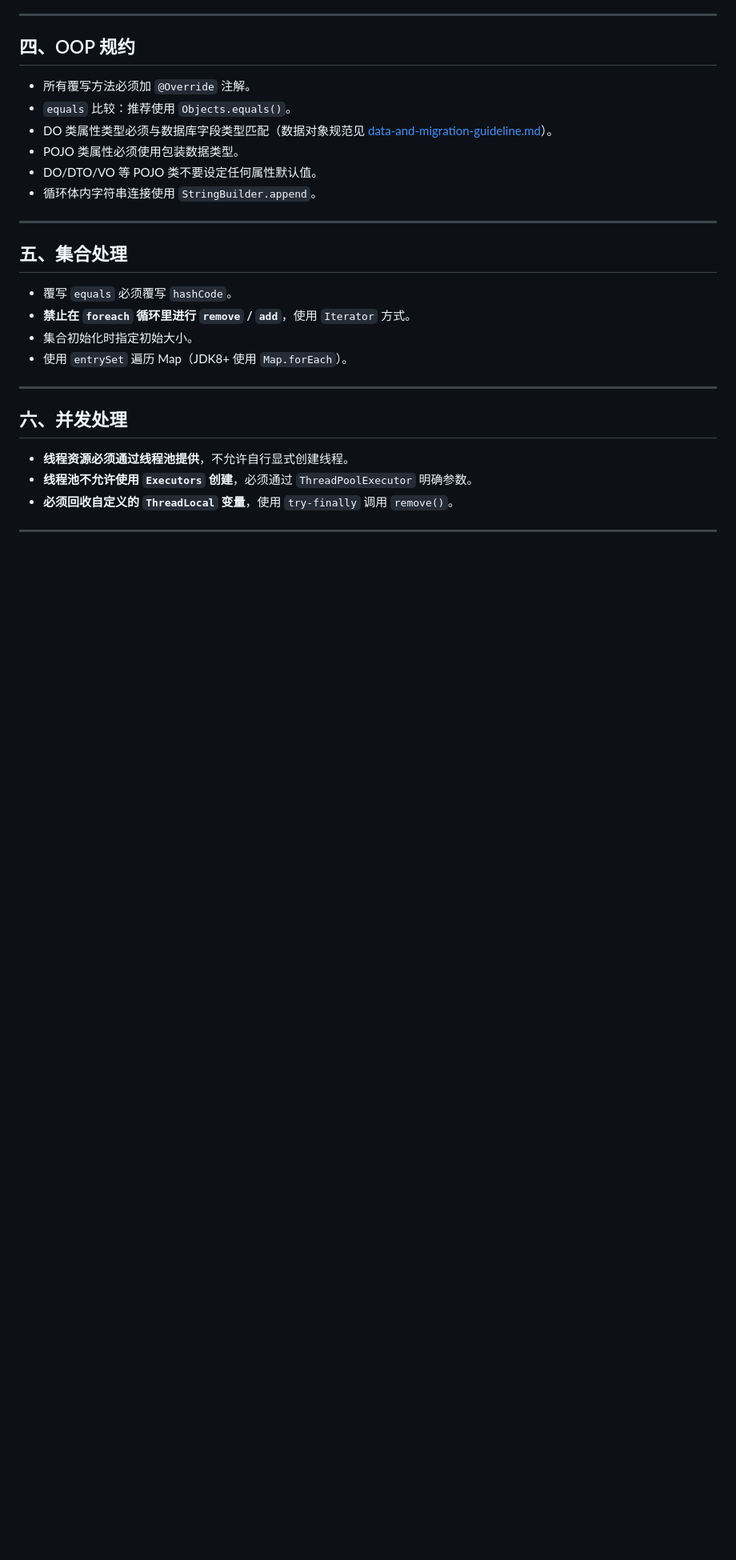
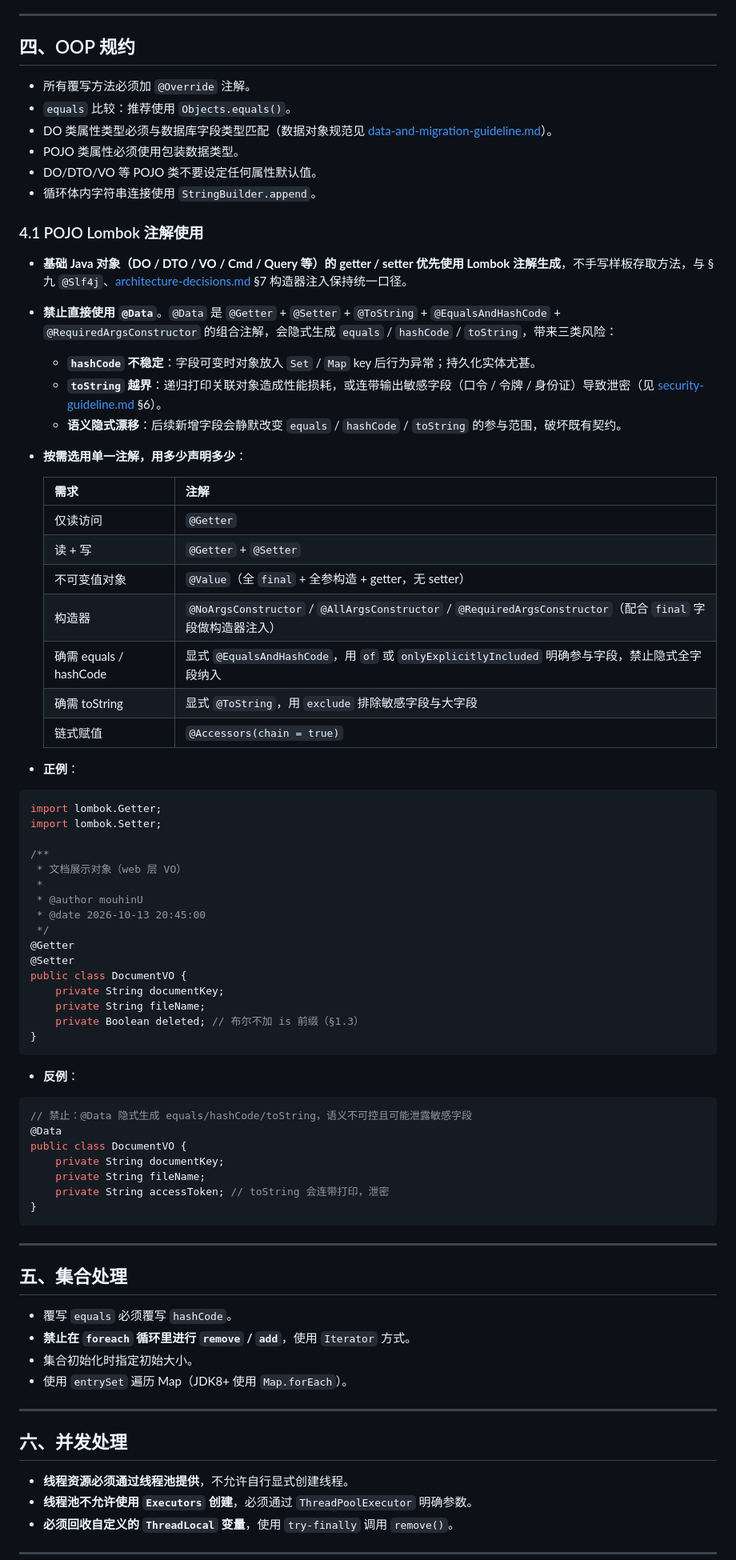
Before and after one commit to mouhinU/Knowledge_Repository, a Markdown page: docs/coding-guideline.md, the part around one of its changes. Shown at 80% size. GitHub-like rendering; blank space fills up the shorter version.

Commit message:
docs(coding-guideline): 新增 §4.1 POJO Lombok 注解使用规范
- 基础对象 getter/setter 优先用 Lombok，禁止直接使用 @Data
- 说明 @Data 隐式生成 equals/hashCode/toString 的三类风险
  （hashCode 不稳定 · toString 泄露敏感字段 · 新增字段语义漂移）
- 给出按需选用对照表（@Getter/@Setter/@Value/@RequiredArgsConstructor 等）+ 正反例
- §十一 反模式表补「基础对象直接用 @Data」一行

````diff
--- a/docs/coding-guideline.md
+++ b/docs/coding-guideline.md
@@ -111,6 +111,61 @@
 - POJO 类属性必须使用包装数据类型。
 - DO/DTO/VO 等 POJO 类不要设定任何属性默认值。
 - 循环体内字符串连接使用 `StringBuilder.append`。
+
+### 4.1 POJO Lombok 注解使用
+
+- **基础 Java 对象（DO / DTO / VO / Cmd / Query 等）的 getter / setter 优先使用 Lombok 注解生成**，不手写样板存取方法，与
+  §九 `@Slf4j`、[architecture-decisions.md](architecture-decisions.md) §7 构造器注入保持统一口径。
+- **禁止直接使用 `@Data`**。`@Data` 是 `@Getter` + `@Setter` + `@ToString` + `@EqualsAndHashCode` +
+  `@RequiredArgsConstructor` 的组合注解，会隐式生成 `equals` / `hashCode` / `toString`，带来三类风险：
+    - **`hashCode` 不稳定**：字段可变时对象放入 `Set` / `Map` key 后行为异常；持久化实体尤甚。
+    - **`toString` 越界**：递归打印关联对象造成性能损耗，或连带输出敏感字段（口令 / 令牌 / 身份证）导致泄密（见
+      [security-guideline.md](security-guideline.md) §6）。
+    - **语义隐式漂移**：后续新增字段会静默改变 `equals` / `hashCode` / `toString` 的参与范围，破坏既有契约。
+- **按需选用单一注解，用多少声明多少**：
+
+  | 需求                     | 注解                                                                 |
+  |------------------------|--------------------------------------------------------------------|
+  | 仅读访问                   | `@Getter`                                                          |
+  | 读 + 写                  | `@Getter` + `@Setter`                                              |
+  | 不可变值对象                 | `@Value`（全 `final` + 全参构造 + getter，无 setter）                       |
+  | 构造器                    | `@NoArgsConstructor` / `@AllArgsConstructor` / `@RequiredArgsConstructor`（配合 `final` 字段做构造器注入） |
+  | 确需 equals / hashCode   | 显式 `@EqualsAndHashCode`，用 `of` 或 `onlyExplicitlyIncluded` 明确参与字段，禁止隐式全字段纳入 |
+  | 确需 toString            | 显式 `@ToString`，用 `exclude` 排除敏感字段与大字段                              |
+  | 链式赋值                   | `@Accessors(chain = true)`                                         |
+
+- **正例**：
+
+```java
+import lombok.Getter;
+import lombok.Setter;
+
+/**
+ * 文档展示对象（web 层 VO）
+ *
+ * @author mouhinU
+ * @date 2026-10-13 20:45:00
+ */
+@Getter
+@Setter
+public class DocumentVO {
+    private String documentKey;
+    private String fileName;
+    private Boolean deleted; // 布尔不加 is 前缀（§1.3）
+}
+```
+
+- **反例**：
+
+```java
+// 禁止：@Data 隐式生成 equals/hashCode/toString，语义不可控且可能泄露敏感字段
+@Data
+public class DocumentVO {
+    private String documentKey;
+    private String fileName;
+    private String accessToken; // toString 会连带打印，泄密
+}
+```
 
 ---
 
````
Also changed, not shown: other parts of docs/coding-guideline.md (+1 -0 lines).
